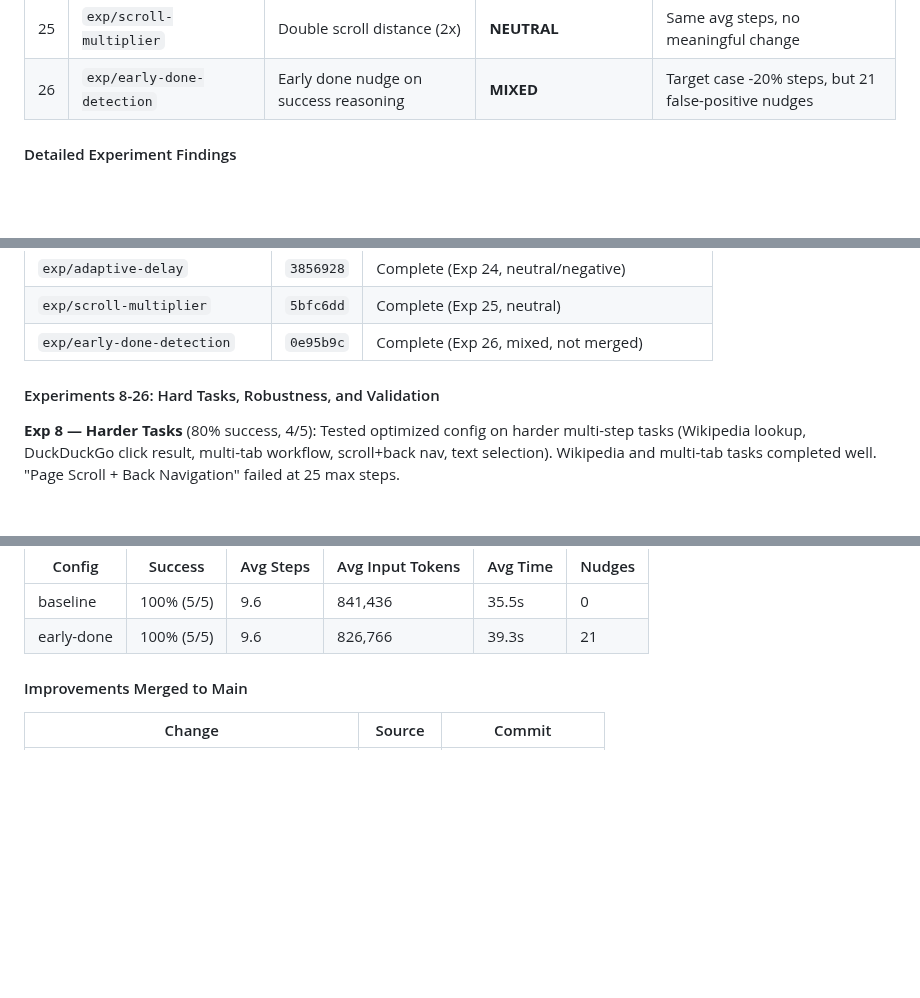
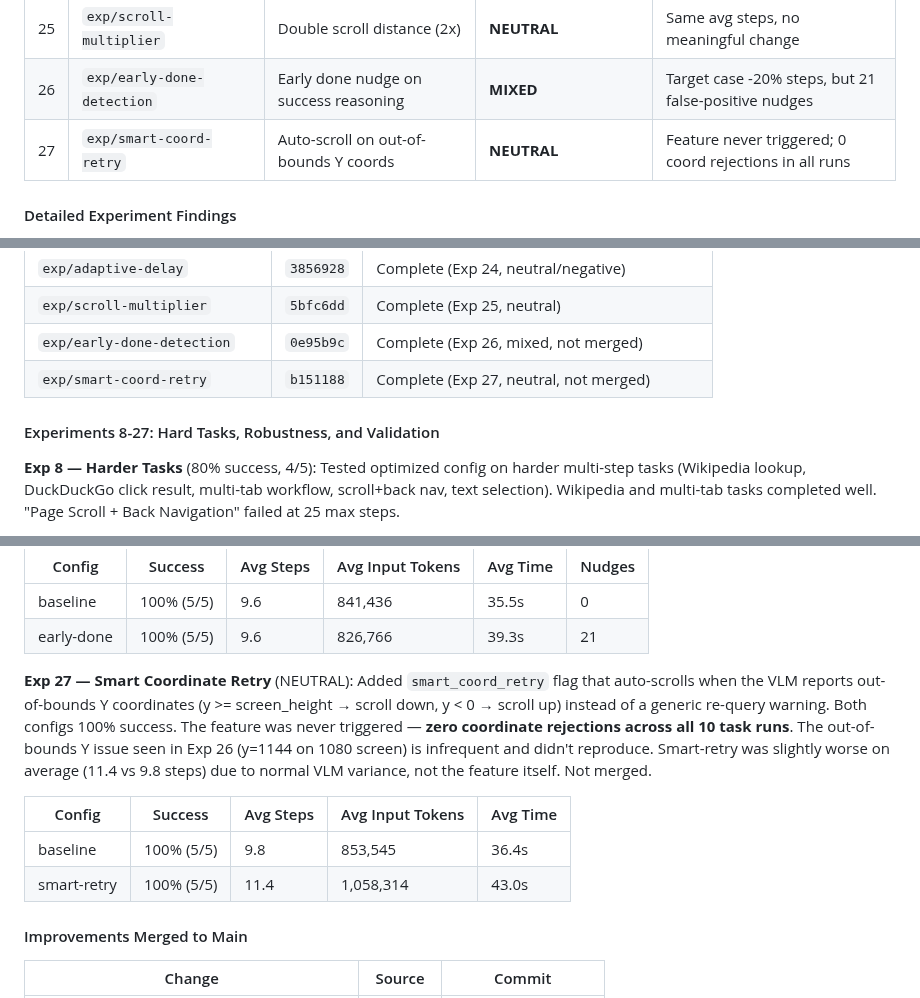
Before and after one commit to ygygbit/rpa-ui-agent, a Markdown page: rpa/HANDOFF.md, 3 parts joined by grey strips. GitHub-like rendering; blank space fills up the shorter version.

Commit message:
Update HANDOFF.md with Experiment 27 results
Smart coordinate retry: neutral. Feature never triggered — zero
coordinate rejections across all runs. Not merged.

Co-Authored-By: Claude <noreply@anthropic.com>

```diff
--- a/rpa/HANDOFF.md
+++ b/rpa/HANDOFF.md
@@ -420,6 +420,7 @@ Ran 7 systematic A/B experiments to test UI-TARS-inspired improvements against b
 | 24 | `exp/adaptive-delay` | Adaptive step delays (0.2/2.5) | **NEUTRAL/NEGATIVE** | +10% time, current 0.5/1.5 well-tuned |
 | 25 | `exp/scroll-multiplier` | Double scroll distance (2x) | **NEUTRAL** | Same avg steps, no meaningful change |
 | 26 | `exp/early-done-detection` | Early done nudge on success reasoning | **MIXED** | Target case -20% steps, but 21 false-positive nudges |
+| 27 | `exp/smart-coord-retry` | Auto-scroll on out-of-bounds Y coords | **NEUTRAL** | Feature never triggered; 0 coord rejections in all runs |
 
 #### Detailed Experiment Findings
 
@@ -476,8 +477,9 @@ Ran 7 systematic A/B experiments to test UI-TARS-inspired improvements against b
 | `exp/adaptive-delay` | `3856928` | Complete (Exp 24, neutral/negative) |
 | `exp/scroll-multiplier` | `5bfc6dd` | Complete (Exp 25, neutral) |
 | `exp/early-done-detection` | `0e95b9c` | Complete (Exp 26, mixed, not merged) |
+| `exp/smart-coord-retry` | `b151188` | Complete (Exp 27, neutral, not merged) |
 
-#### Experiments 8-26: Hard Tasks, Robustness, and Validation
+#### Experiments 8-27: Hard Tasks, Robustness, and Validation
 
 **Exp 8 — Harder Tasks** (80% success, 4/5): Tested optimized config on harder multi-step tasks (Wikipedia lookup, DuckDuckGo click result, multi-tab workflow, scroll+back nav, text selection). Wikipedia and multi-tab tasks completed well. "Page Scroll + Back Navigation" failed at 25 max steps.
 
@@ -555,6 +557,13 @@ Historical comparison: Exp 8 original hard tasks 80% (4/5), Exp 12 baseline 80%
 |--------|---------|-----------|-----------------|----------|--------|
 | baseline | 100% (5/5) | 9.6 | 841,436 | 35.5s | 0 |
 | early-done | 100% (5/5) | 9.6 | 826,766 | 39.3s | 21 |
+
+**Exp 27 — Smart Coordinate Retry** (NEUTRAL): Added `smart_coord_retry` flag that auto-scrolls when the VLM reports out-of-bounds Y coordinates (y >= screen_height → scroll down, y < 0 → scroll up) instead of a generic re-query warning. Both configs 100% success. The feature was never triggered — **zero coordinate rejections across all 10 task runs**. The out-of-bounds Y issue seen in Exp 26 (y=1144 on 1080 screen) is infrequent and didn't reproduce. Smart-retry was slightly worse on average (11.4 vs 9.8 steps) due to normal VLM variance, not the feature itself. Not merged.
+
+| Config | Success | Avg Steps | Avg Input Tokens | Avg Time |
+|--------|---------|-----------|-----------------|----------|
+| baseline | 100% (5/5) | 9.8 | 853,545 | 36.4s |
+| smart-retry | 100% (5/5) | 11.4 | 1,058,314 | 43.0s |
 
 #### Improvements Merged to Main
 
```
